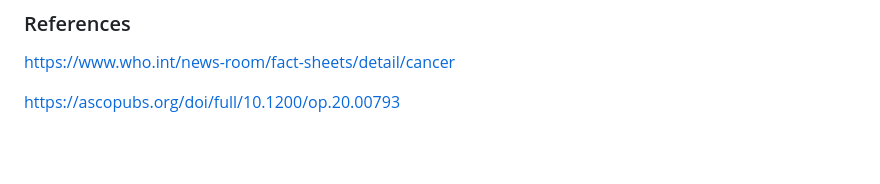
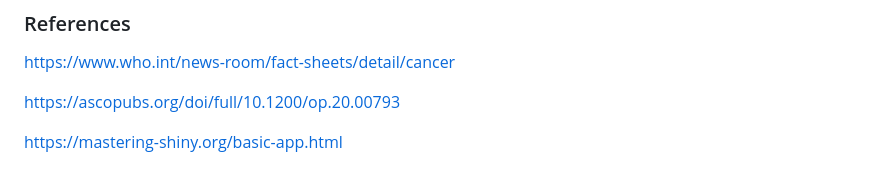
Before and after one commit to karan-khubdikar/breast_cancer_awareness, a Markdown page: README.md, the part around the change. GitHub-like rendering; blank space fills up the shorter version.

```diff
--- a/README.md
+++ b/README.md
@@ -66,3 +66,5 @@ The following video provides a walkthrough to navigate through the app
 https://www.who.int/news-room/fact-sheets/detail/cancer
 
 https://ascopubs.org/doi/full/10.1200/op.20.00793
+
+https://mastering-shiny.org/basic-app.html
```
